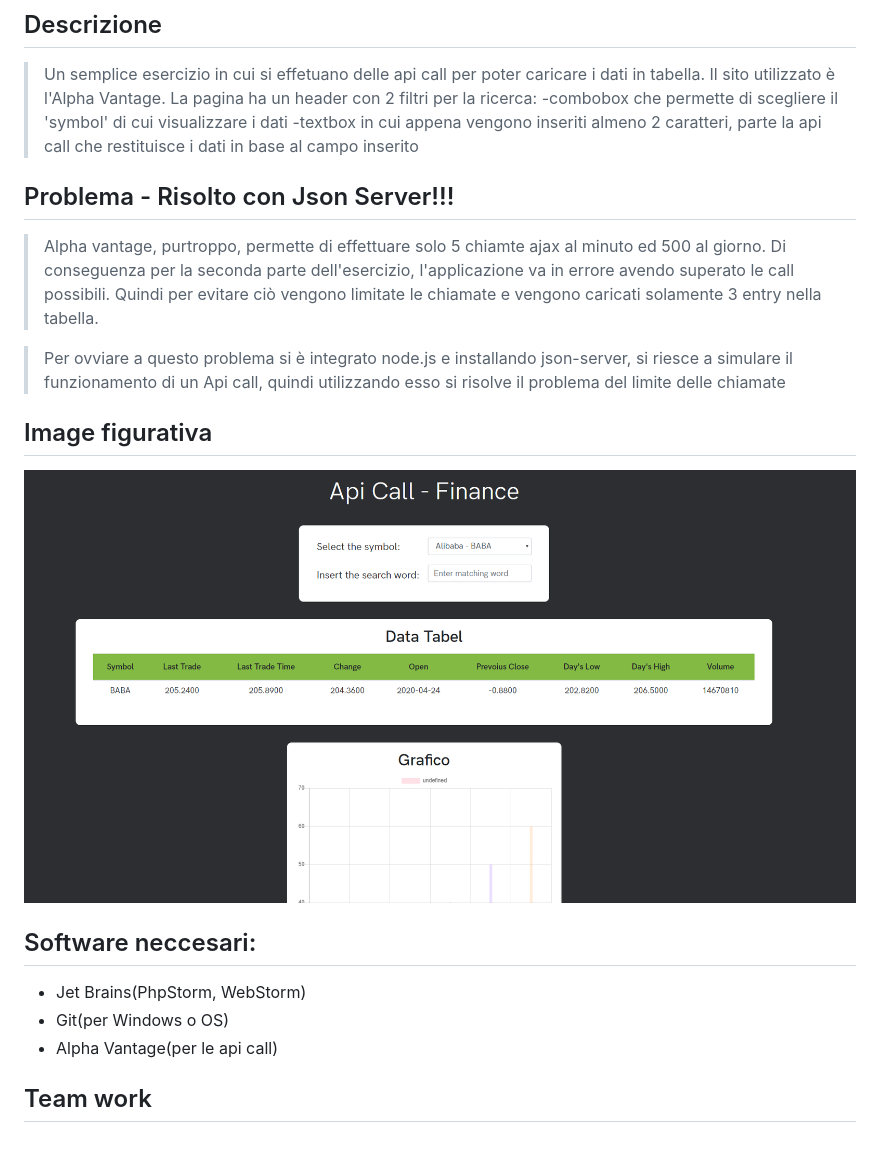
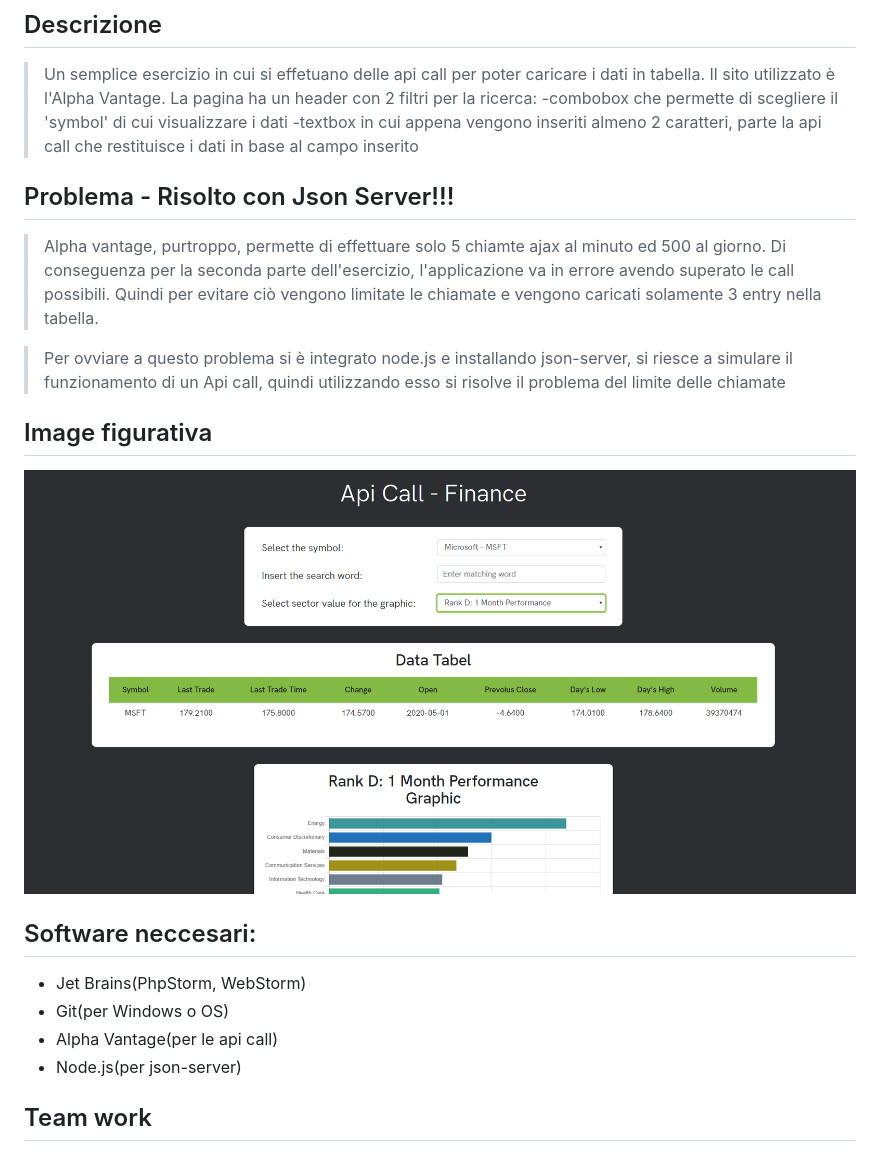
Before and after one commit to vallauri-ict/ajax-playground-gitdeepak-c-2, a Markdown page: Es12Ajax_Finance/README.md, the part around the change. GitHub-like rendering; pictures changed too: Es12Ajax_Finance/imgEsempio.PNG.

Commit message:
Caricamento con correzzioni dell'esercizio n°12-Finance

```diff
--- a/Es12Ajax_Finance/README.md
+++ b/Es12Ajax_Finance/README.md
@@ -5,7 +5,7 @@
 ## Descrizione
 > Un semplice esercizio in cui si effetuano delle api call per poter caricare i dati in tabella. Il sito utilizzato è l'Alpha Vantage. La pagina ha un header con 2 filtri per la ricerca:
 -combobox che permette di scegliere il 'symbol' di cui visualizzare i dati
--textbox in cui appena vengono inseriti almeno 2 caratteri, parte la api call che restituisce i dati in base al campo        inserito
+-textbox in cui appena vengono inseriti almeno 2 caratteri, parte la api call che restituisce i dati in base al campo inserito
 
 ## Problema - Risolto con Json Server!!!
 >Alpha vantage, purtroppo, permette di effettuare solo 5 chiamte ajax al minuto ed 500 al giorno. Di conseguenza per la seconda parte dell'esercizio, l'applicazione va in errore avendo superato le call possibili. Quindi per evitare ciò vengono limitate le chiamate e vengono caricati solamente 3 entry nella tabella.
@@ -19,6 +19,7 @@
 * Jet Brains(PhpStorm, WebStorm)
 * Git(per Windows o OS)
 * Alpha Vantage(per le api call)
+* Node.js(per json-server)
 
 ## Team work
 > Invece si utilizza la piattaforma Github per poter lavorare anche da casa in gruppo senza alcun problema, visto che offre la possibiltà di creare repository condivise dove ciascuno può effettuare le modifiche necessarie. Il nostro è un utilizzo della piattaforma ancora superficiale, visto che abbiamo un repository ciascuno e siamo monitorari dal professore.
```
